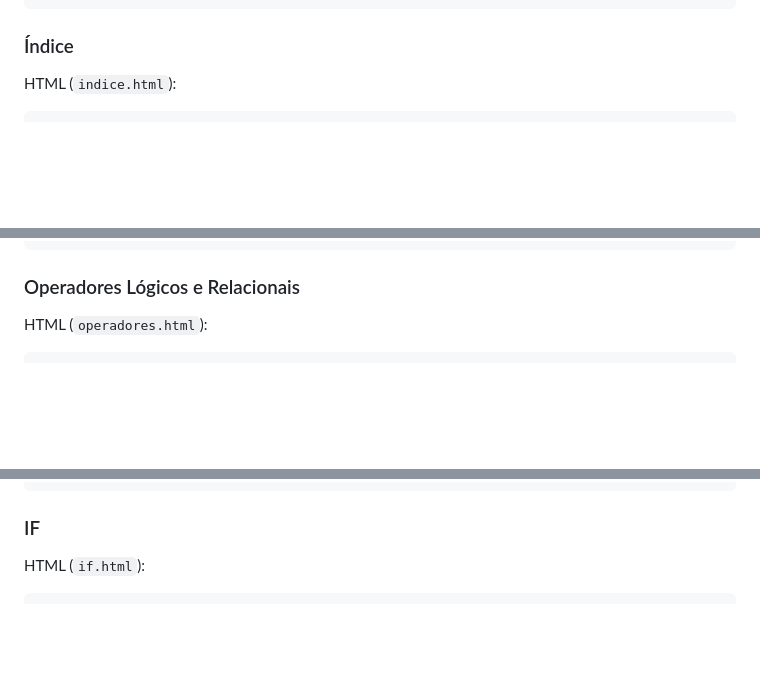
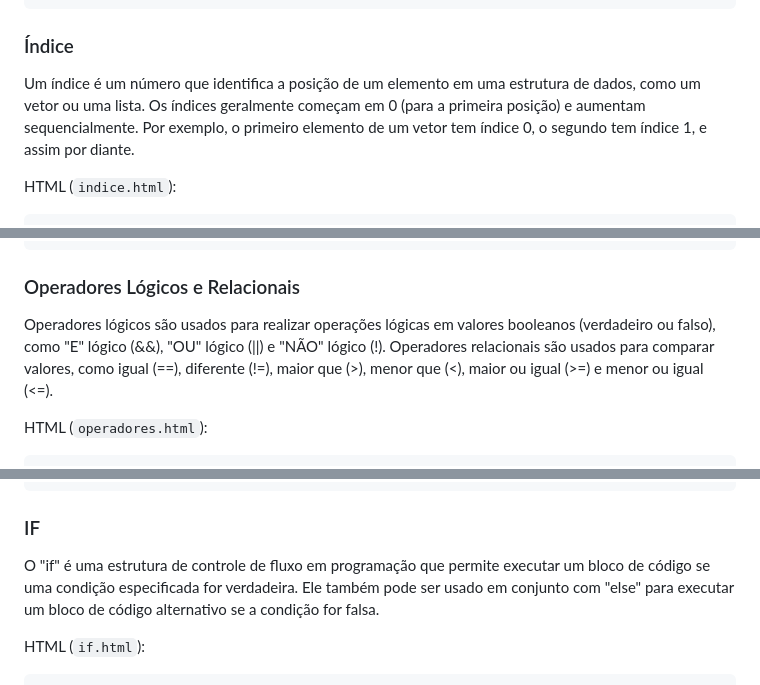
Before and after one commit to fezarosa-dev/promperotrabalho1, a Markdown page: README.md, 3 parts joined by grey strips. GitHub-like rendering; blank space fills up the shorter version.

````diff
--- a/README.md
+++ b/README.md
@@ -59,6 +63,8 @@ HTML (`vetor.html`):
 ```
 
 ### Índice
+
+Um índice é um número que identifica a posição de um elemento em uma estrutura de dados, como um vetor ou uma lista. Os índices geralmente começam em 0 (para a primeira posição) e aumentam sequencialmente. Por exemplo, o primeiro elemento de um vetor tem índice 0, o segundo tem índice 1, e assim por diante.
 
 HTML (`indice.html`):
 
@@ -79,6 +85,8 @@ HTML (`indice.html`):
 
 ### Operadores Lógicos e Relacionais
 
+Operadores lógicos são usados para realizar operações lógicas em valores booleanos (verdadeiro ou falso), como "E" lógico (&&), "OU" lógico (||) e "NÃO" lógico (!). Operadores relacionais são usados para comparar valores, como igual (==), diferente (!=), maior que (>), menor que (<), maior ou igual (>=) e menor ou igual (<=).
+
 HTML (`operadores.html`):
 
 ```html
@@ -98,6 +106,8 @@ HTML (`operadores.html`):
 ```
 
 ### IF
+
+O "if" é uma estrutura de controle de fluxo em programação que permite executar um bloco de código se uma condição especificada for verdadeira. Ele também pode ser usado em conjunto com "else" para executar um bloco de código alternativo se a condição for falsa.
 
 HTML (`if.html`):
 
````
Also changed, not shown: other parts of README.md (+10 -0 lines).
